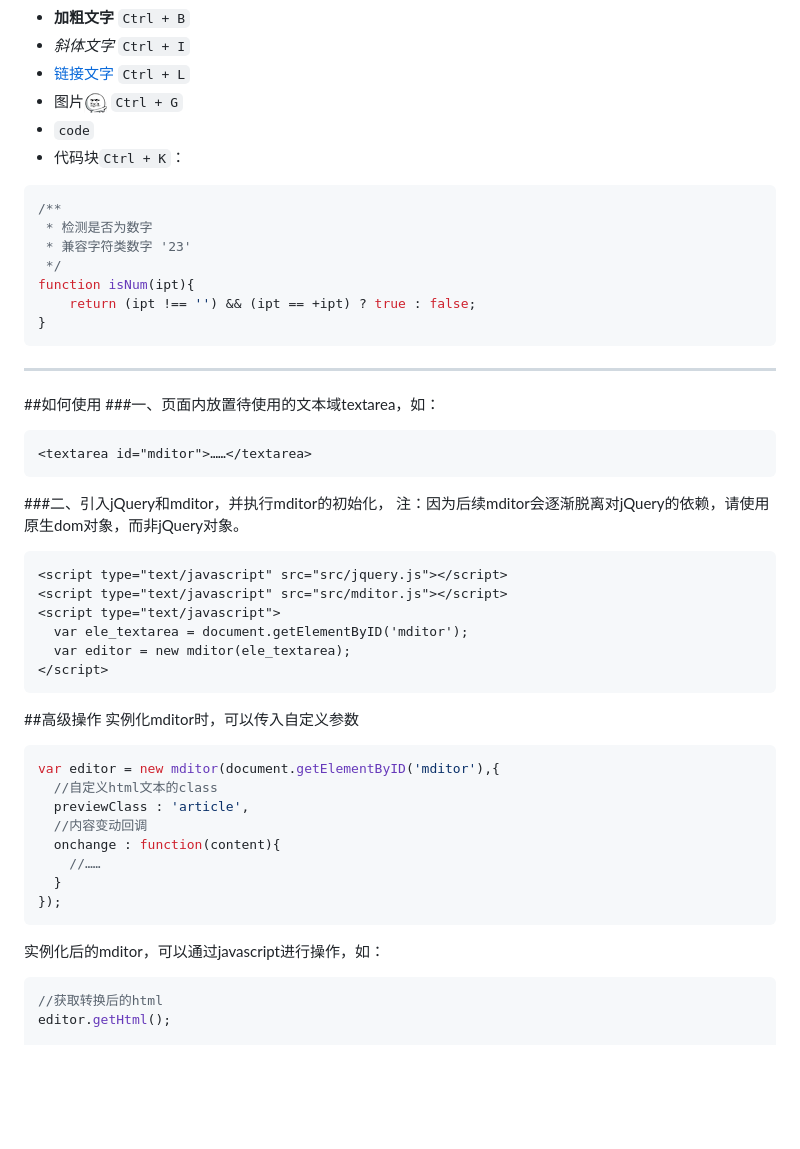
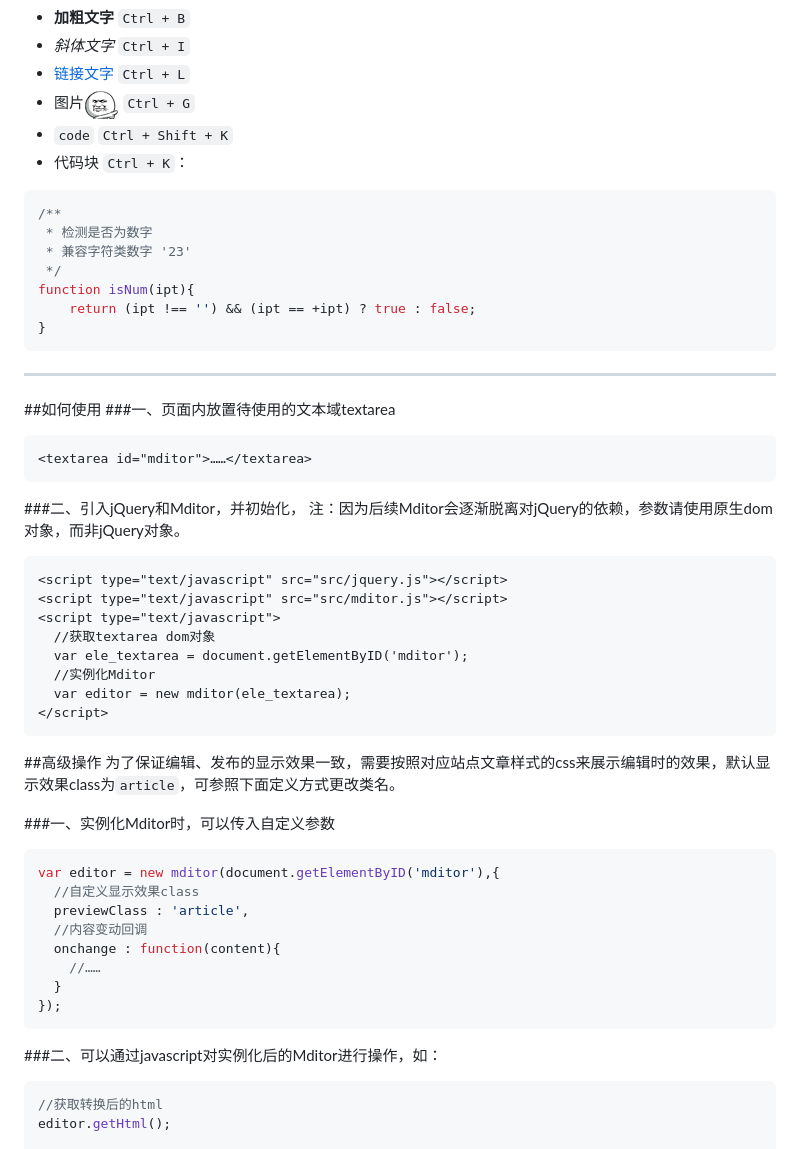
Before and after one commit to bh-lay/mditor, a Markdown page: README.md, the part around the change. Drawn GitHub-style; pictures changed too: src/baoman.jpg; blank space fills up the shorter version.

Commit message:
改了一堆东西
增加ctrl+shift+K输入code，压缩showdown、selection

````diff
--- a/README.md
+++ b/README.md
@@ -11,8 +11,8 @@ Mditor是一个轻量级的markdown编辑器。取名自markdown + editor，用
 - *斜体文字* `Ctrl + I`
 - [链接文字](http://bh-lay.com/) `Ctrl + L`
 - 图片![暴漫](src/baoman.jpg) `Ctrl + G`
-- `code`
-- 代码块`Ctrl + K`：
+- `code` `Ctrl + Shift + K`
+- 代码块 `Ctrl + K`：
 ``` javascript
 /**
  * 检测是否为数字
@@ -25,27 +25,32 @@ function isNum(ipt){
 
 ---------
 
+
 ##如何使用
-###一、页面内放置待使用的文本域textarea，如：
+###一、页面内放置待使用的文本域textarea
 ```html
 <textarea id="mditor">……</textarea>
 ```
-###二、引入jQuery和mditor，并执行mditor的初始化，
- 注：因为后续mditor会逐渐脱离对jQuery的依赖，请使用原生dom对象，而非jQuery对象。
+###二、引入jQuery和Mditor，并初始化，
+ 注：因为后续Mditor会逐渐脱离对jQuery的依赖，参数请使用原生dom对象，而非jQuery对象。
 
 ```html
 <script type="text/javascript" src="src/jquery.js"></script>
 <script type="text/javascript" src="src/mditor.js"></script>
 <script type="text/javascript">
+  //获取textarea dom对象
   var ele_textarea = document.getElementByID('mditor');
+  //实例化Mditor
   var editor = new mditor(ele_textarea);
 </script>
 ```
 ##高级操作
-实例化mditor时，可以传入自定义参数
+为了保证编辑、发布的显示效果一致，需要按照对应站点文章样式的css来展示编辑时的效果，默认显示效果class为`article`，可参照下面定义方式更改类名。
+
+###一、实例化Mditor时，可以传入自定义参数
 ```javascript
 var editor = new mditor(document.getElementByID('mditor'),{
-  //自定义html文本的class
+  //自定义显示效果class
   previewClass : 'article',
   //内容变动回调
   onchange : function(content){
@@ -54,7 +59,7 @@ var editor = new mditor(document.getElementByID('mditor'),{
 });
 ```
 
-实例化后的mditor，可以通过javascript进行操作，如：
+###二、可以通过javascript对实例化后的Mditor进行操作，如：
 ```javascript
 //获取转换后的html
 editor.getHtml();
````
Also changed, not shown: 7 other files.
